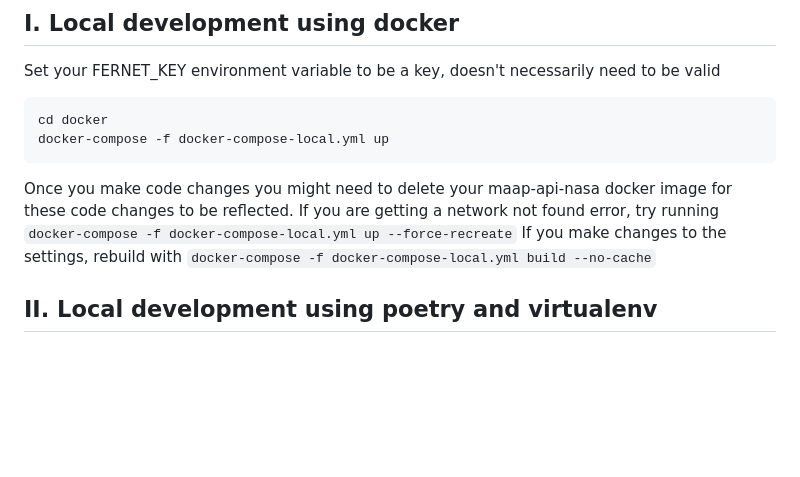
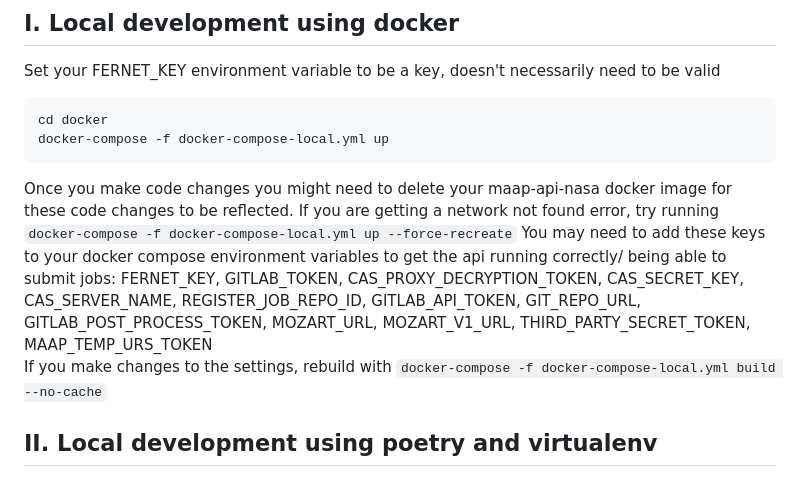
Before and after one commit to MAAP-Project/maap-api-nasa, a Markdown page: README.md, the part around the change. Drawn GitHub-style; blank space fills up the shorter version.

Commit message:
added keys for env vars

````diff
--- a/README.md
+++ b/README.md
@@ -11,6 +11,7 @@ cd docker
 docker-compose -f docker-compose-local.yml up
 ```
 Once you make code changes you might need to delete your maap-api-nasa docker image for these code changes to be reflected. If you are getting a network not found error, try running `docker-compose -f docker-compose-local.yml up --force-recreate`
+You may need to add these keys to your docker compose environment variables to get the api running correctly/ being able to submit jobs: FERNET_KEY, GITLAB_TOKEN, CAS_PROXY_DECRYPTION_TOKEN, CAS_SECRET_KEY, CAS_SERVER_NAME, REGISTER_JOB_REPO_ID, GITLAB_API_TOKEN, GIT_REPO_URL, GITLAB_POST_PROCESS_TOKEN, MOZART_URL, MOZART_V1_URL, THIRD_PARTY_SECRET_TOKEN, MAAP_TEMP_URS_TOKEN
 If you make changes to the settings, rebuild with `docker-compose -f docker-compose-local.yml build --no-cache`
 
 ## II. Local development using poetry and virtualenv
````
